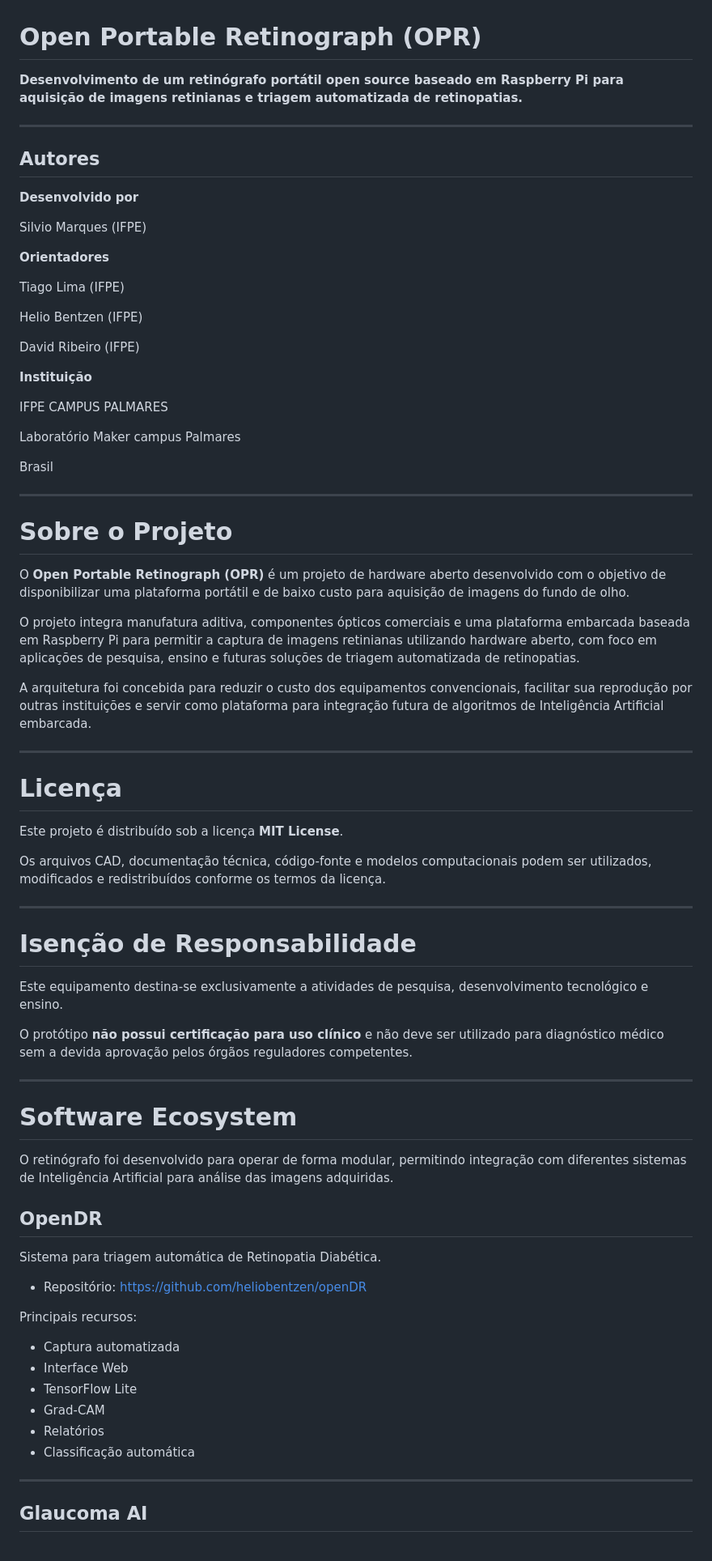
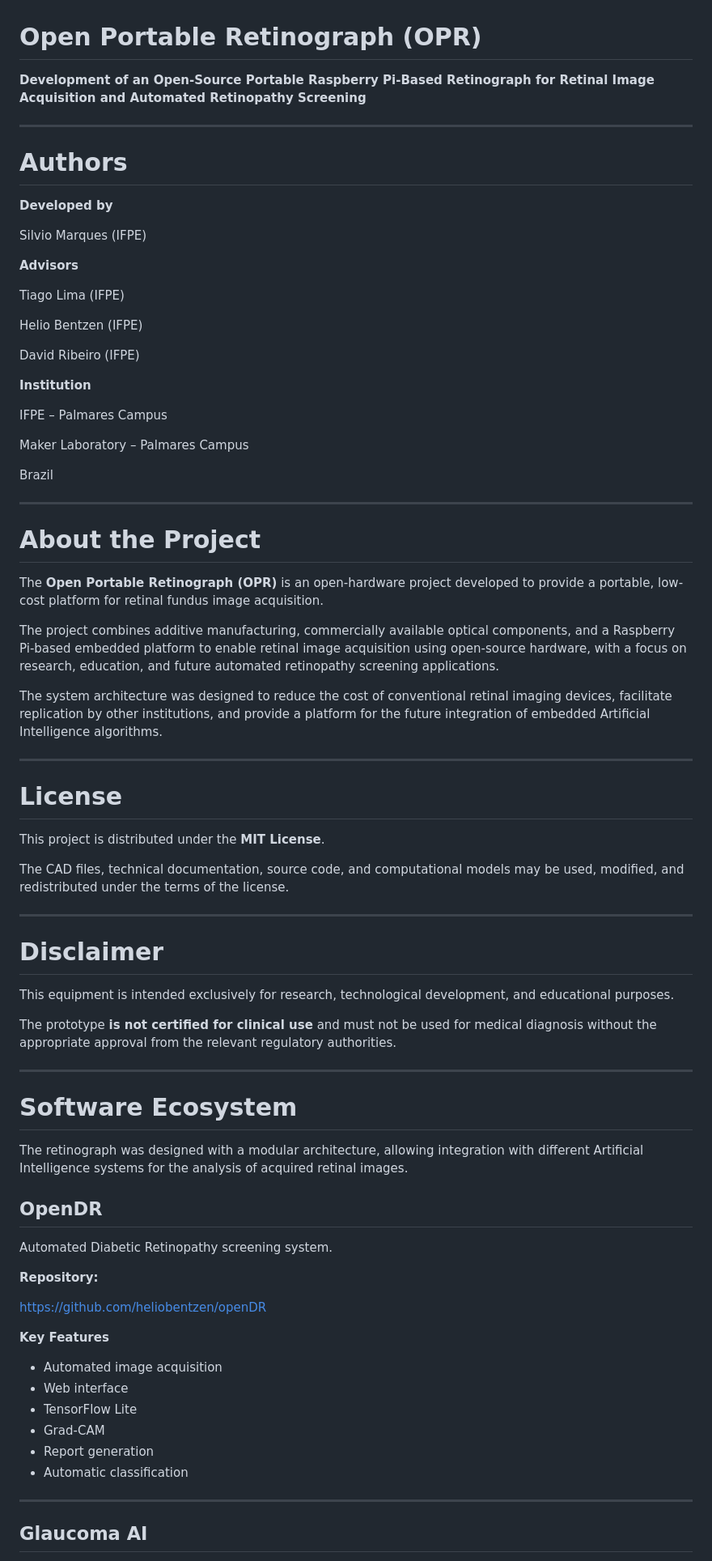
Before and after one commit to Silvio-Marques/OpenPortableRetinograph, a Markdown page: README.md, the part around one of its changes. Shown at 81% size. Rendered like a GitHub page.

```diff
--- a/README.md
+++ b/README.md
@@ -1,16 +1,16 @@
 # Open Portable Retinograph (OPR)
 
-**Desenvolvimento de um retinógrafo portátil open source baseado em Raspberry Pi para aquisição de imagens retinianas e triagem automatizada de retinopatias.**
+**Development of an Open-Source Portable Raspberry Pi-Based Retinograph for Retinal Image Acquisition and Automated Retinopathy Screening**
 
 ---
 
-## Autores
+# Authors
 
-**Desenvolvido por**
+**Developed by**
 
 Silvio Marques (IFPE)
 
-**Orientadores**
+**Advisors**
 
 Tiago Lima (IFPE)
 
@@ -18,60 +18,62 @@ Helio Bentzen (IFPE)
 
 David Ribeiro (IFPE)
 
-**Instituição**
+**Institution**
 
-IFPE CAMPUS PALMARES
+IFPE – Palmares Campus
 
-Laboratório Maker campus Palmares
+Maker Laboratory – Palmares Campus
 
-Brasil
+Brazil
 
 ---
 
-# Sobre o Projeto
+# About the Project
 
-O **Open Portable Retinograph (OPR)** é um projeto de hardware aberto desenvolvido com o objetivo de disponibilizar uma plataforma portátil e de baixo custo para aquisição de imagens do fundo de olho.
+The **Open Portable Retinograph (OPR)** is an open-hardware project developed to provide a portable, low-cost platform for retinal fundus image acquisition.
 
-O projeto integra manufatura aditiva, componentes ópticos comerciais e uma plataforma embarcada baseada em Raspberry Pi para permitir a captura de imagens retinianas utilizando hardware aberto, com foco em aplicações de pesquisa, ensino e futuras soluções de triagem automatizada de retinopatias.
+The project combines additive manufacturing, commercially available optical components, and a Raspberry Pi-based embedded platform to enable retinal image acquisition using open-source hardware, with a focus on research, education, and future automated retinopathy screening applications.
 
-A arquitetura foi concebida para reduzir o custo dos equipamentos convencionais, facilitar sua reprodução por outras instituições e servir como plataforma para integração futura de algoritmos de Inteligência Artificial embarcada.
+The system architecture was designed to reduce the cost of conventional retinal imaging devices, facilitate replication by other institutions, and provide a platform for the future integration of embedded Artificial Intelligence algorithms.
 
 ---
 
-# Licença
+# License
 
-Este projeto é distribuído sob a licença **MIT License**.
+This project is distributed under the **MIT License**.
 
-Os arquivos CAD, documentação técnica, código-fonte e modelos computacionais podem ser utilizados, modificados e redistribuídos conforme os termos da licença.
+The CAD files, technical documentation, source code, and computational models may be used, modified, and redistributed under the terms of the license.
 
 ---
 
-# Isenção de Responsabilidade
+# Disclaimer
 
-Este equipamento destina-se exclusivamente a atividades de pesquisa, desenvolvimento tecnológico e ensino.
+This equipment is intended exclusively for research, technological development, and educational purposes.
 
-O protótipo **não possui certificação para uso clínico** e não deve ser utilizado para diagnóstico médico sem a devida aprovação pelos órgãos reguladores competentes.
+The prototype **is not certified for clinical use** and must not be used for medical diagnosis without the appropriate approval from the relevant regulatory authorities.
 
 ---
 
 # Software Ecosystem
 
-O retinógrafo foi desenvolvido para operar de forma modular, permitindo integração com diferentes sistemas de Inteligência Artificial para análise das imagens adquiridas.
+The retinograph was designed with a modular architecture, allowing integration with different Artificial Intelligence systems for the analysis of acquired retinal images.
 
 ## OpenDR
 
-Sistema para triagem automática de Retinopatia Diabética.
+Automated Diabetic Retinopathy screening system.
 
-- Repositório: https://github.com/heliobentzen/openDR
+**Repository:**
 
-Principais recursos:
+https://github.com/heliobentzen/openDR
 
-- Captura automatizada
-- Interface Web
-- TensorFlow Lite
-- Grad-CAM
-- Relatórios
-- Classificação automática
+**Key Features**
+
+* Automated image acquisition
+* Web interface
+* TensorFlow Lite
+* Grad-CAM
+* Report generation
+* Automatic classification
 
 ---
 
```
Also changed, not shown: other parts of README.md (+119 -111 lines).
